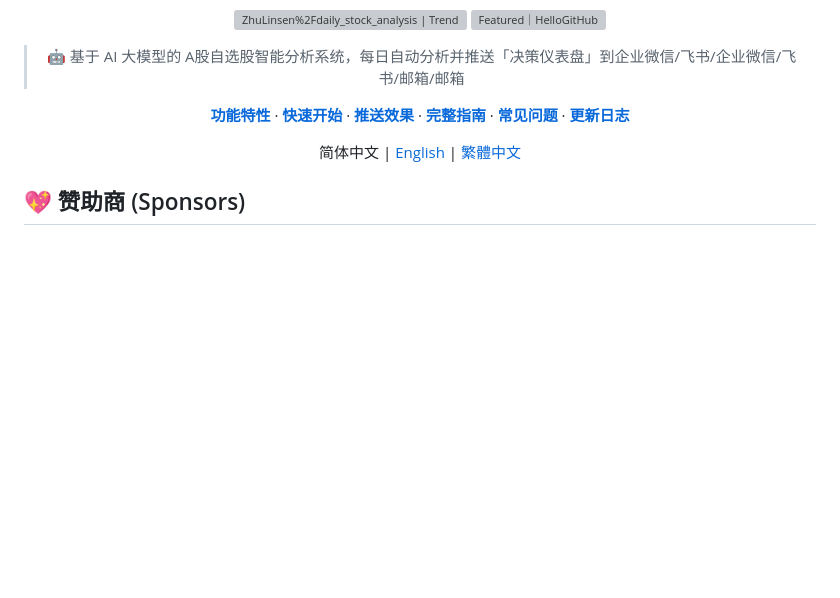
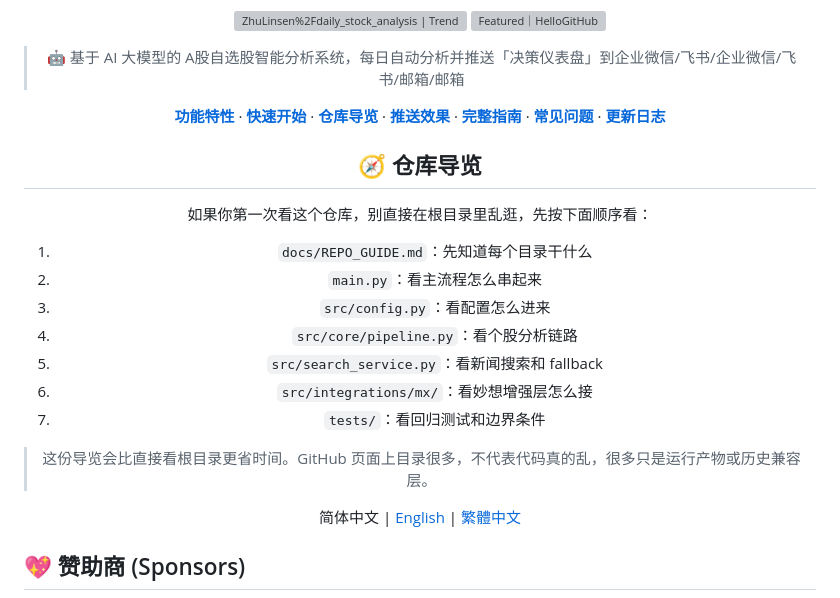
Before and after one commit to weifu1997/daily_stock_analysis, a Markdown page: README.md, the part around the change. GitHub-like rendering; blank space fills up the shorter version; grey boxes are pictures that could not be loaded.

Commit message:
docs: add repo navigation to readme

```diff
--- a/README.md
+++ b/README.md
@@ -16,7 +16,21 @@
 
 > 🤖 基于 AI 大模型的 A股自选股智能分析系统，每日自动分析并推送「决策仪表盘」到企业微信/飞书/企业微信/飞书/邮箱/邮箱
 
-[**功能特性**](#-功能特性) · [**快速开始**](#-快速开始) · [**推送效果**](#-推送效果) · [**完整指南**](docs/full-guide.md) · [**常见问题**](docs/FAQ.md) · [**更新日志**](docs/CHANGELOG.md)
+[**功能特性**](#-功能特性) · [**快速开始**](#-快速开始) · [**仓库导览**](docs/REPO_GUIDE.md) · [**推送效果**](#-推送效果) · [**完整指南**](docs/full-guide.md) · [**常见问题**](docs/FAQ.md) · [**更新日志**](docs/CHANGELOG.md)
+
+## 🧭 仓库导览
+
+如果你第一次看这个仓库，别直接在根目录里乱逛，先按下面顺序看：
+
+1. `docs/REPO_GUIDE.md`：先知道每个目录干什么
+2. `main.py`：看主流程怎么串起来
+3. `src/config.py`：看配置怎么进来
+4. `src/core/pipeline.py`：看个股分析链路
+5. `src/search_service.py`：看新闻搜索和 fallback
+6. `src/integrations/mx/`：看妙想增强层怎么接
+7. `tests/`：看回归测试和边界条件
+
+> 这份导览会比直接看根目录更省时间。GitHub 页面上目录很多，不代表代码真的乱，很多只是运行产物或历史兼容层。
 
 简体中文 | [English](docs/README_EN.md) | [繁體中文](docs/README_CHT.md)
 
```
